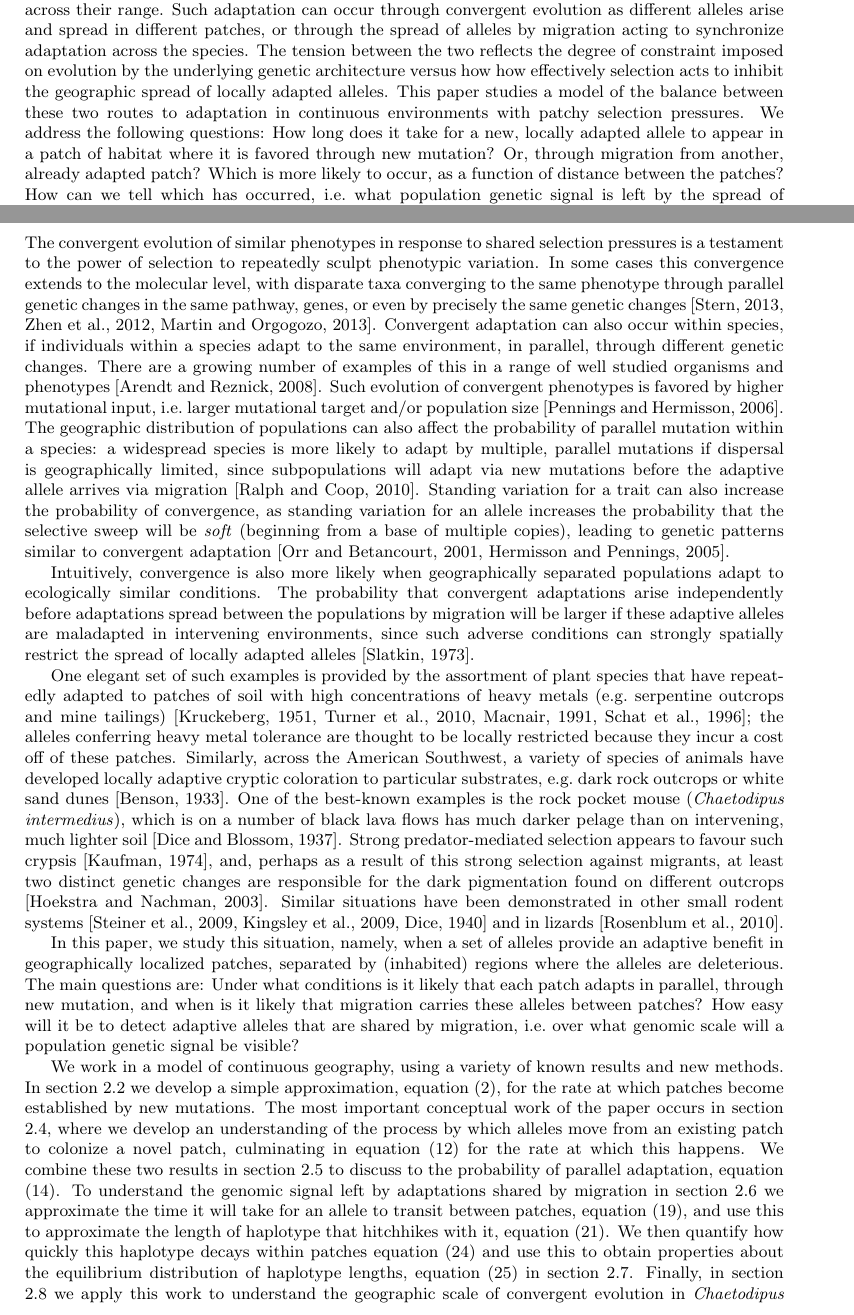
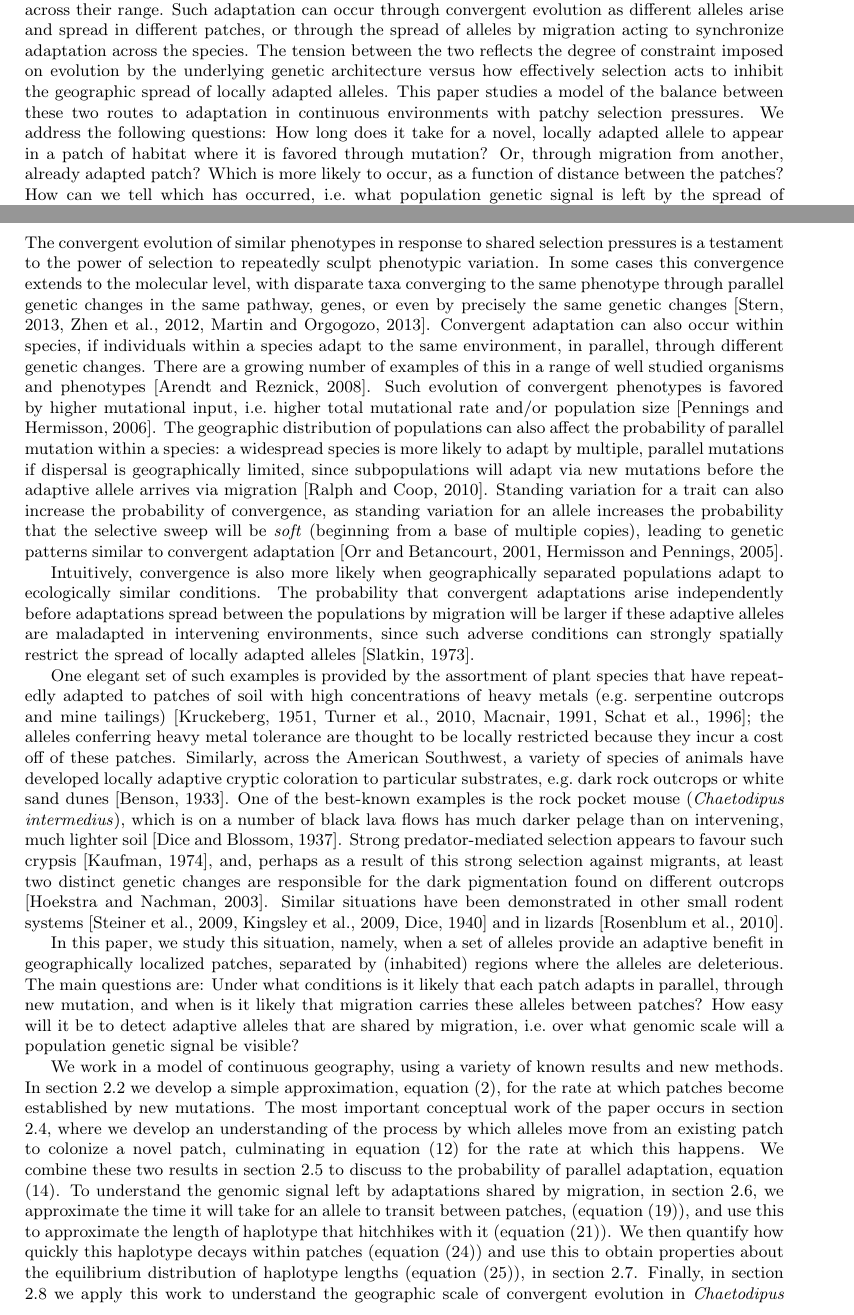
Before and after one commit to petrelharp/spatial_selection, a LaTeX document (patchy-selection-paper.tex): two parts of pages 1 and 2 of 30, joined at a grey line, cut so that both start at the same text. Compiled offline with pdfLaTeX.

Commit message:
began simon's edits

```diff
--- a/patchy-selection-paper.tex
+++ b/patchy-selection-paper.tex
@@ -115,12 +116,12 @@ or through the spread of alleles by migration
 acting to synchronize adaptation across the species.
 The tension between the two reflects the degree of
 constraint imposed on evolution by the underlying genetic
-architecture versus how how effectively selection acts to inhibit the geographic spread of locally
+architecture versus how effectively selection acts to inhibit the geographic spread of locally
 adapted alleles.
 This paper studies a model of the balance between these two routes to adaptation in continuous environments with patchy selection pressures.
 We address the following questions:
-How long does it take for a new, locally adapted allele to appear in a
-patch of habitat where it is favored through new mutation?
+How long does it take for a novel, locally adapted allele to appear in a
+patch of habitat where it is favored through mutation?
 Or, through migration from another, already adapted patch?
 Which is more likely to occur, as a function of distance between the patches?
 How can we tell which has occurred, i.e.\ what population genetic
@@ -173,7 +174,7 @@ Convergent adaptation can also occur within species, if individuals within a spe
 adapt to the same environment, in parallel, through different genetic changes.
 There are a growing number of examples of this in a range of well studied organisms and phenotypes \citep{Arendt:08}.
 Such evolution of convergent phenotypes is favored by higher mutational input,
-i.e.\ larger mutational target and/or population size \citep{softsweepsII}.
+i.e.\ higher total mutational rate and/or population size \citep{softsweepsII}.
 The geographic distribution of populations can also affect the probability of parallel mutation within a species:
 a widespread species is more likely to adapt by multiple, parallel mutations if dispersal is geographically limited,
 since subpopulations will adapt via new mutations before the adaptive allele arrives via migration \citep{ralph2010parallel}.
@@ -226,16 +227,14 @@ where we develop an understanding of the process by which alleles move from an e
 to colonize a novel patch, culminating in equation \eqref{eqn:migrate} for the rate at which this happens.
 We combine these two results in section \ref{ss:probparallel}
 to discuss to the probability of parallel adaptation, equation \eqref{eqn:parallel_prob}.
-To understand the genomic signal left by adaptations shared by
-migration in section \ref{ss:haplotype_length} we approximate the time
-it will take for an allele to transit between patches,
-equation \eqref{eqn:mean_tau}, and use this to approximate the length of
-haplotype that hitchhikes with it,
-equation \eqref{eqn:haplotype_length}. We then quantify how quickly this
-haplotype decays within patches equation \eqref{eqn:rec_rate_within} and
-use this to obtain properties about the equilibrium distribution of
-haplotype lengths, equation
-\eqref{eqn:within_haplotype_length}  in section \ref{ss:patch_haplotype}.
+To understand the genomic signal left by adaptations shared by migration,
+in section \ref{ss:haplotype_length},
+we approximate the time it will take for an allele to transit between patches,
+(equation \eqref{eqn:mean_tau}),
+and use this to approximate the length of haplotype that hitchhikes with it (equation \eqref{eqn:haplotype_length}).
+We then quantify how quickly this haplotype decays within patches (equation \eqref{eqn:rec_rate_within})
+and use this to obtain properties about the equilibrium distribution of haplotype lengths
+(equation \eqref{eqn:within_haplotype_length}), in section \ref{ss:patch_haplotype}.
 Finally, in section \ref{ss:applications} we apply this work to understand the geographic scale of
 convergent evolution in \textit{Chaetodipus intermedius}.
 
```
Also changed, not shown: patchy-selection-paper.tex (1 more changed lines).
